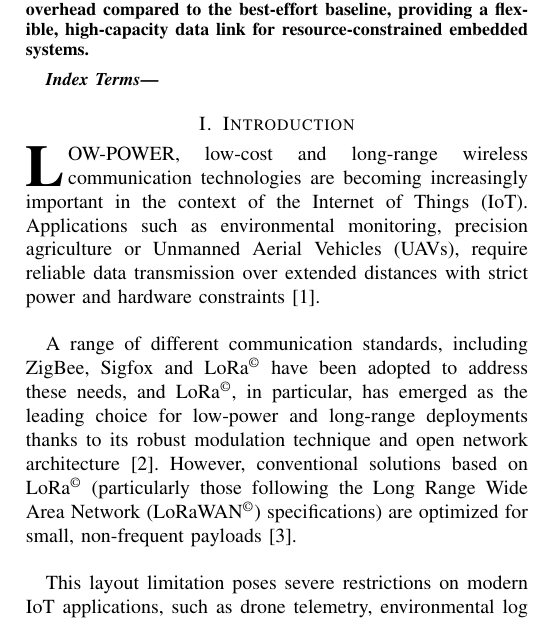
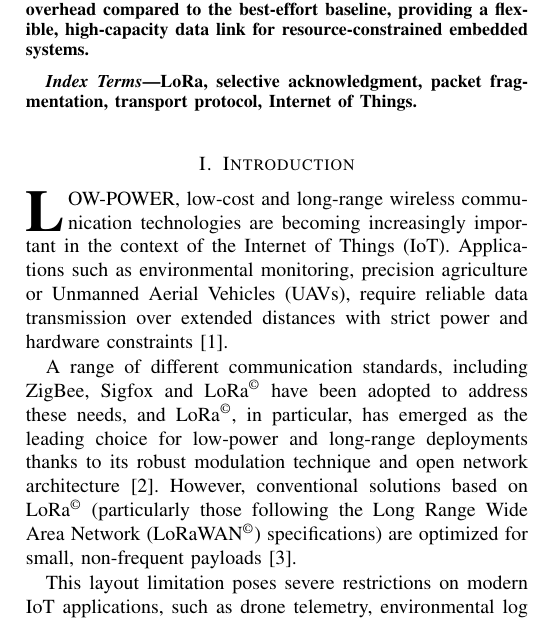
Before and after one commit to aleemont1/lora-paper, a LaTeX paper (paper.tex): part of one column of page 1 of 6, cut so that both start at the same text. Compiled offline with pdfLaTeX.

Commit message:
docs: fix formatting (keywords, breaks, floats) per Reviewer 2

```diff
--- a/paper.tex
+++ b/paper.tex
@@ -117,8 +117,6 @@
 \usetikzlibrary{automata, positioning, arrows.meta}
 \DeclareGraphicsExtensions{.pdf,.jpeg,.png}
 \renewcommand\tabularxcolumn[1]{m{#1}} % all X columns now vertically centered
-\newcolumntype{L}{>{\centering\arraybackslash}m{2cm}} % first column width 2cm, vertically centered
-\newcolumntype{C}{>{\centering\arraybackslash}m{1.5cm}} % second column width 1.5cm, vertically centered
 \ifCLASSINFOpdf
   % declare the path(s) where your graphic files are
   % \graphicspath{{../pdf/}{../jpeg/}}
@@ -450,6 +448,7 @@
 
 % Note that keywords are not normally used for peerreview papers.
 \begin{IEEEkeywords}
+LoRa, selective acknowledgment, packet fragmentation, transport protocol, Internet of Things.
 \end{IEEEkeywords}
 
 
@@ -489,14 +488,14 @@
 are becoming increasingly important in the context of the \ac{IoT}. Applications
 such as environmental monitoring, precision agriculture or \acp{UAV}, require
 reliable data transmission over extended distances with strict power and hardware
-constraints~\cite{10807074}.\\
+constraints~\cite{10807074}.
 
 A range of different communication standards, including ZigBee, Sigfox and \ac{LoRa}
 have been adopted to address these needs, and \ac{LoRa}, in particular, has
 emerged as the leading choice for low-power and long-range deployments thanks to
 its robust modulation technique and open network architecture~\cite{8424846}.
 However, conventional solutions based on \ac{LoRa} (particularly those following
-the \ac{LoRaWAN} specifications) are optimized for small, non-frequent payloads~\cite{8016141}.\\
+the \ac{LoRaWAN} specifications) are optimized for small, non-frequent payloads~\cite{8016141}.
 
 This layout limitation poses severe restrictions on modern IoT applications, such as drone telemetry, environmental log collections, or remote imaging, which demand the continuous transfer of large data blocks~\cite{multimedia-lora-survey, dare-lorawan}. Standard LoRaWAN links require substantial transmission overhead, restrictive duty-cycle limitations, and lack optimized mechanisms for handling large, multi-packet payloads in point-to-point configurations.
 
```
Also changed, not shown: paper.pdf, paper.tex (2 more changed lines).
